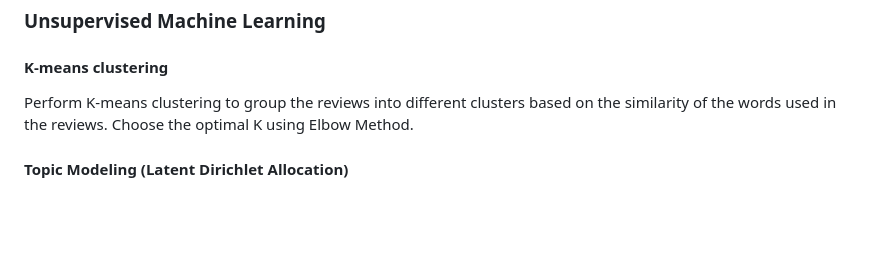
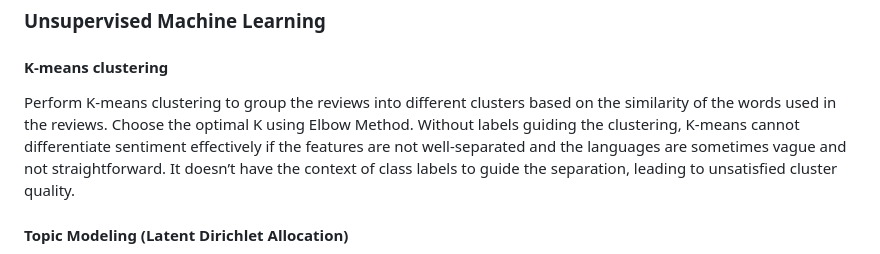
Before and after one commit to AmberNi2001/NLP-Sentiment-Analysis-Sephora-Product-Reviews, a Markdown page: README.md, the part around the change printed below. GitHub-like rendering; blank space fills up the shorter version.

```diff
--- a/README.md
+++ b/README.md
@@ -54,7 +54,7 @@ Create a word cloud to visualize the most frequent terms across the dataset, hel
 
 #### K-means clustering
 
-Perform K-means clustering to group the reviews into different clusters based on the similarity of the words used in the reviews. Choose the optimal K using Elbow Method.
+Perform K-means clustering to group the reviews into different clusters based on the similarity of the words used in the reviews. Choose the optimal K using Elbow Method. Without labels guiding the clustering, K-means cannot differentiate sentiment effectively if the features are not well-separated and the languages are sometimes vague and not straightforward. It doesn’t have the context of class labels to guide the separation, leading to unsatisfied cluster quality.
 
 #### Topic Modeling (Latent Dirichlet Allocation)
 
```
Also changed, not shown: other parts of README.md (+1 -1 lines).
